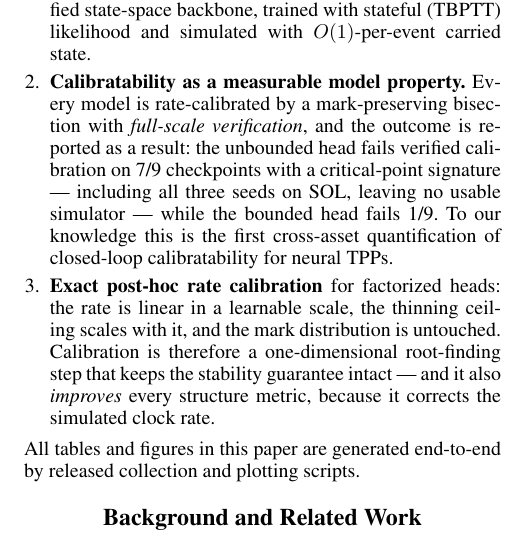
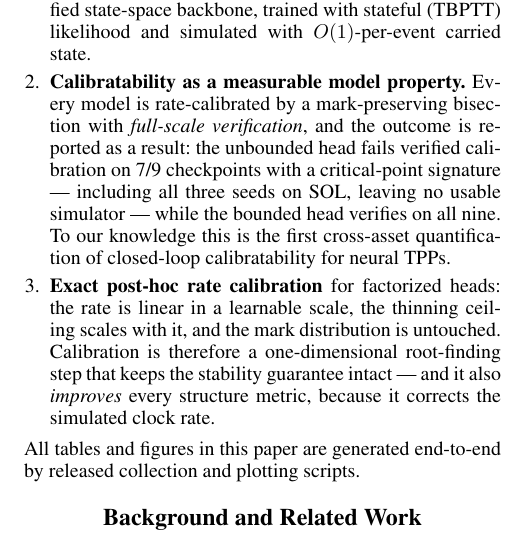
Before and after one commit to honglinfu98/simulation, a LaTeX paper (paper/main.tex, which reads paper/section/intro.tex): part of one column of page 2 of 9, cut so that both start at the same text. The pictures show the PDF file paper/main.pdf that the author committed with the source.

Commit message:
Contributions: fix stale 1/9 -> verifies on all nine
Co-Authored-By: Claude Fable 5 <noreply@anthropic.com>

```diff
--- a/paper/section/intro.tex
+++ b/paper/section/intro.tex
@@ -66,7 +66,7 @@ Because the backbone is identical, differences against the unbounded parent
   verification}, and the outcome is reported as a result: the unbounded head
   fails verified calibration on 7/9 checkpoints with a critical-point
   signature --- including all three seeds on SOL, leaving no usable simulator
-  --- while the bounded head fails 1/9. To our knowledge this is the first cross-asset
+  --- while the bounded head verifies on all nine. To our knowledge this is the first cross-asset
   quantification of closed-loop calibratability for neural TPPs.
 \item \textbf{Exact post-hoc rate calibration} for factorized heads: the rate is
   linear in a learnable scale, the thinning ceiling scales with it, and the mark
```
Also changed, not shown: paper/main.pdf.
